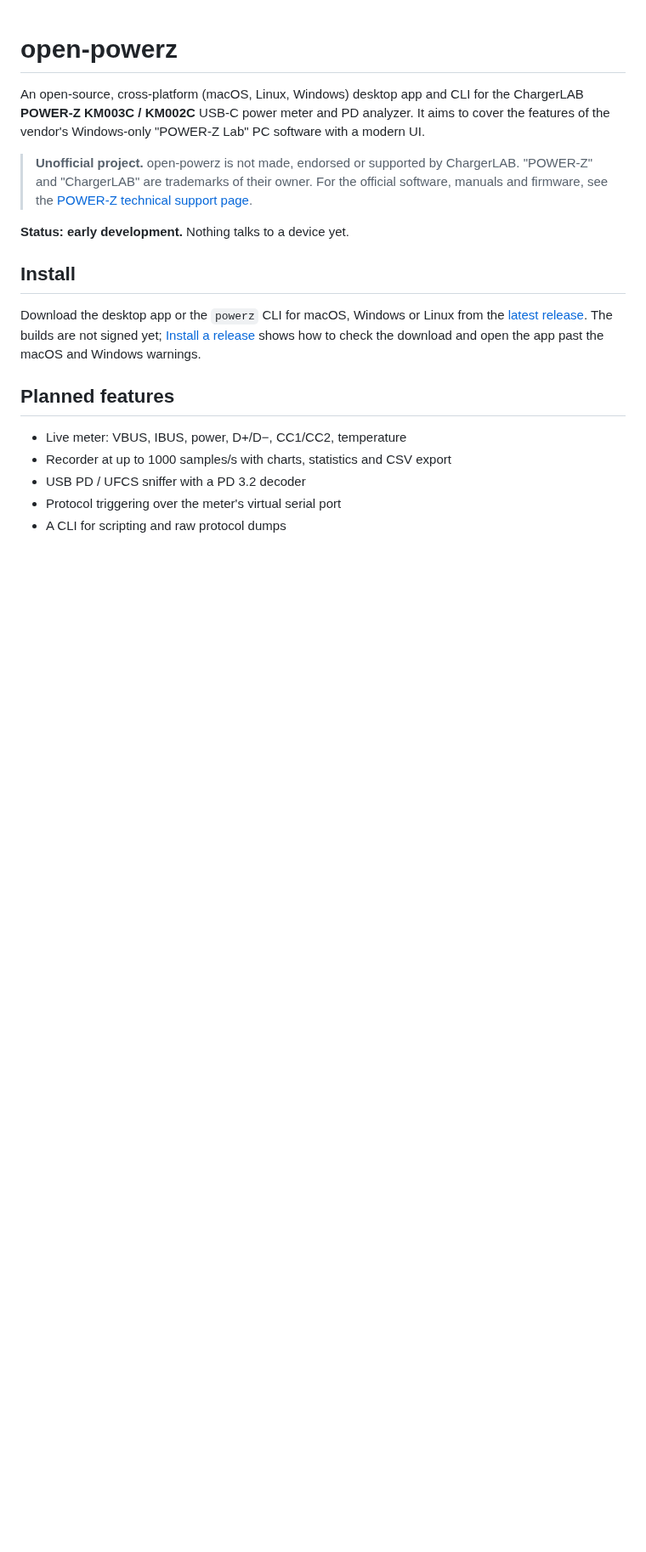
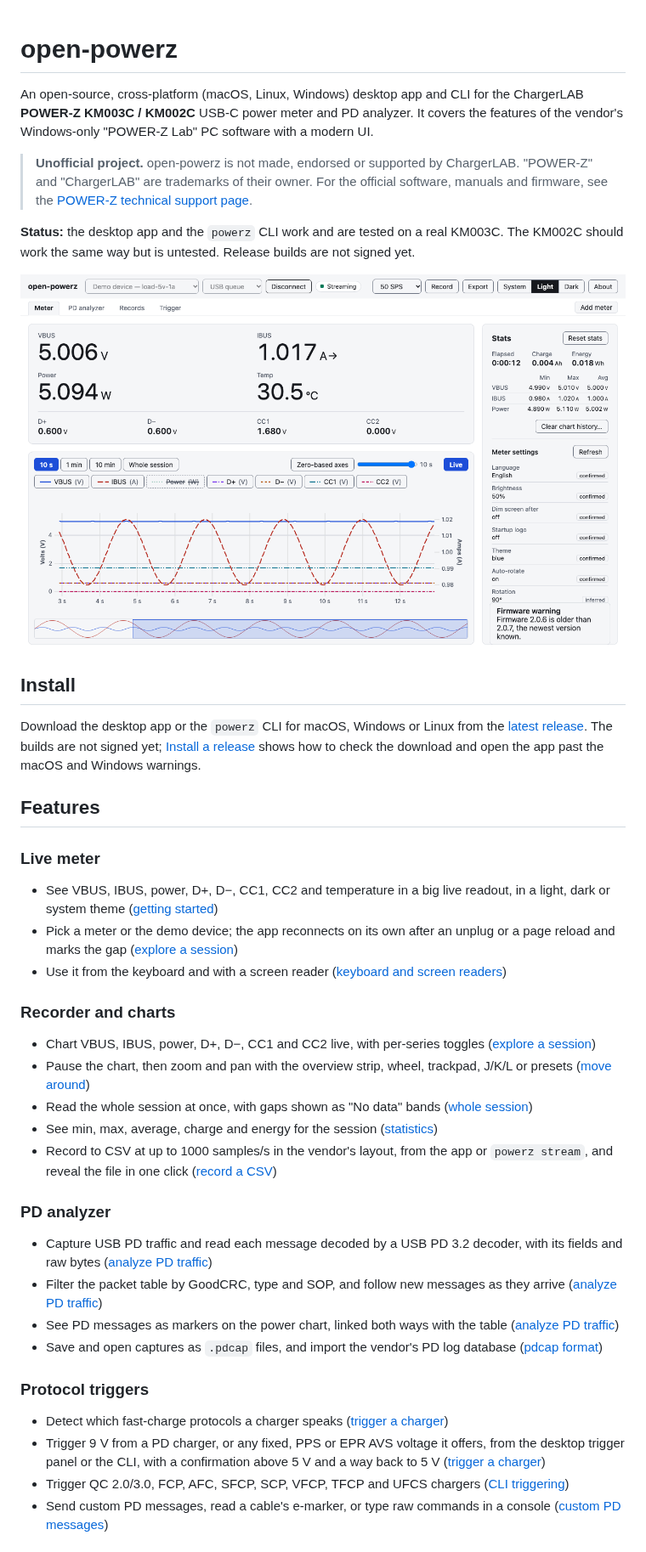
Before and after one commit to nesquikm/open-powerz, a Markdown page: README.md, the part around one of its changes. Shown at 85% size. GitHub-like rendering; pictures changed too: docs/images/desktop.png (added); blank space fills up the shorter version.

```diff
--- a/README.md
+++ b/README.md
@@ -1,16 +1,18 @@
 # open-powerz
 
 An open-source, cross-platform (macOS, Linux, Windows) desktop app and CLI for the
-ChargerLAB **POWER-Z KM003C / KM002C** USB-C power meter and PD analyzer. It aims to
-cover the features of the vendor's Windows-only "POWER-Z Lab" PC software with a
-modern UI.
+ChargerLAB **POWER-Z KM003C / KM002C** USB-C power meter and PD analyzer. It covers
+the features of the vendor's Windows-only "POWER-Z Lab" PC software with a modern UI.
 
 > **Unofficial project.** open-powerz is not made, endorsed or supported by ChargerLAB.
 > "POWER-Z" and "ChargerLAB" are trademarks of their owner. For the official software,
 > manuals and firmware, see the
 > [POWER-Z technical support page](https://www.power-z.com/blogs/technical-support/power-z-km003c-km002c-technical-support).
 
-**Status: early development.** Nothing talks to a device yet.
+**Status:** the desktop app and the `powerz` CLI work and are tested on a real KM003C.
+The KM002C should work the same way but is untested. Release builds are not signed yet.
+
+![The desktop app streaming from the demo device: live readout, chart and statistics](docs/images/desktop.png)
 
 ## Install
 
@@ -19,10 +21,33 @@ Download the desktop app or the `powerz` CLI for macOS, Windows or Linux from th
 are not signed yet; [Install a release](docs/how-to/install-a-release.md) shows how to
 check the download and open the app past the macOS and Windows warnings.
 
-## Planned features
+## Features
 
-- Live meter: VBUS, IBUS, power, D+/D−, CC1/CC2, temperature
-- Recorder at up to 1000 samples/s with charts, statistics and CSV export
-- USB PD / UFCS sniffer with a PD 3.2 decoder
-- Protocol triggering over the meter's virtual serial port
-- A CLI for scripting and raw protocol dumps
+### Live meter
+
+- See VBUS, IBUS, power, D+, D−, CC1, CC2 and temperature in a big live readout, in a light, dark or system theme ([getting started](docs/tutorials/getting-started.md#the-desktop-app))
+- Pick a meter or the demo device; the app reconnects on its own after an unplug or a page reload and marks the gap ([explore a session](docs/how-to/explore-a-session.md#when-the-meter-is-unplugged-and-plugged-back-in))
+- Use it from the keyboard and with a screen reader ([keyboard and screen readers](docs/how-to/explore-a-session.md#keyboard-and-screen-readers))
+
+### Recorder and charts
+
+- Chart VBUS, IBUS, power, D+, D−, CC1 and CC2 live, with per-series toggles ([explore a session](docs/how-to/explore-a-session.md))
+- Pause the chart, then zoom and pan with the overview strip, wheel, trackpad, J/K/L or presets ([move around](docs/how-to/explore-a-session.md#move-around-a-long-session))
+- Read the whole session at once, with gaps shown as "No data" bands ([whole session](docs/how-to/explore-a-session.md#read-the-whole-session))
+- See min, max, average, charge and energy for the session ([statistics](docs/how-to/record-a-csv.md#reset-the-statistics-or-clear-the-chart-history))
+- Record to CSV at up to 1000 samples/s in the vendor's layout, from the app or `powerz stream`, and reveal the file in one click ([record a CSV](docs/how-to/record-a-csv.md))
+
+### PD analyzer
+
+- Capture USB PD traffic and read each message decoded by a USB PD 3.2 decoder, with its fields and raw bytes ([analyze PD traffic](docs/how-to/analyze-pd-traffic.md))
+- Filter the packet table by GoodCRC, type and SOP, and follow new messages as they arrive ([analyze PD traffic](docs/how-to/analyze-pd-traffic.md))
+- See PD messages as markers on the power chart, linked both ways with the table ([analyze PD traffic](docs/how-to/analyze-pd-traffic.md))
+- Save and open captures as `.pdcap` files, and import the vendor's PD log database ([pdcap format](docs/reference/pdcap.md))
+
+### Protocol triggers
+
+- Detect which fast-charge protocols a charger speaks ([trigger a charger](docs/how-to/trigger-a-charger.md))
+- Trigger 9 V from a PD charger, or any fixed, PPS or EPR AVS voltage it offers, from the desktop trigger panel or the CLI, with a confirmation above 5 V and a way back to 5 V ([trigger a charger](docs/how-to/trigger-a-charger.md))
+- Trigger QC 2.0/3.0, FCP, AFC, SFCP, SCP, VFCP, TFCP and UFCS chargers ([CLI triggering](docs/reference/cli.md#protocol-triggering))
+- Send custom PD messages, read a cable's e-marker, or type raw commands in a console ([custom PD messages](docs/reference/cli.md#custom-pd-messages))
+
```
Also changed, not shown: other parts of README.md (+43 -3 lines), specs/plan/M_93MYZZ.md (+1 -1 lines), 3 other files.
